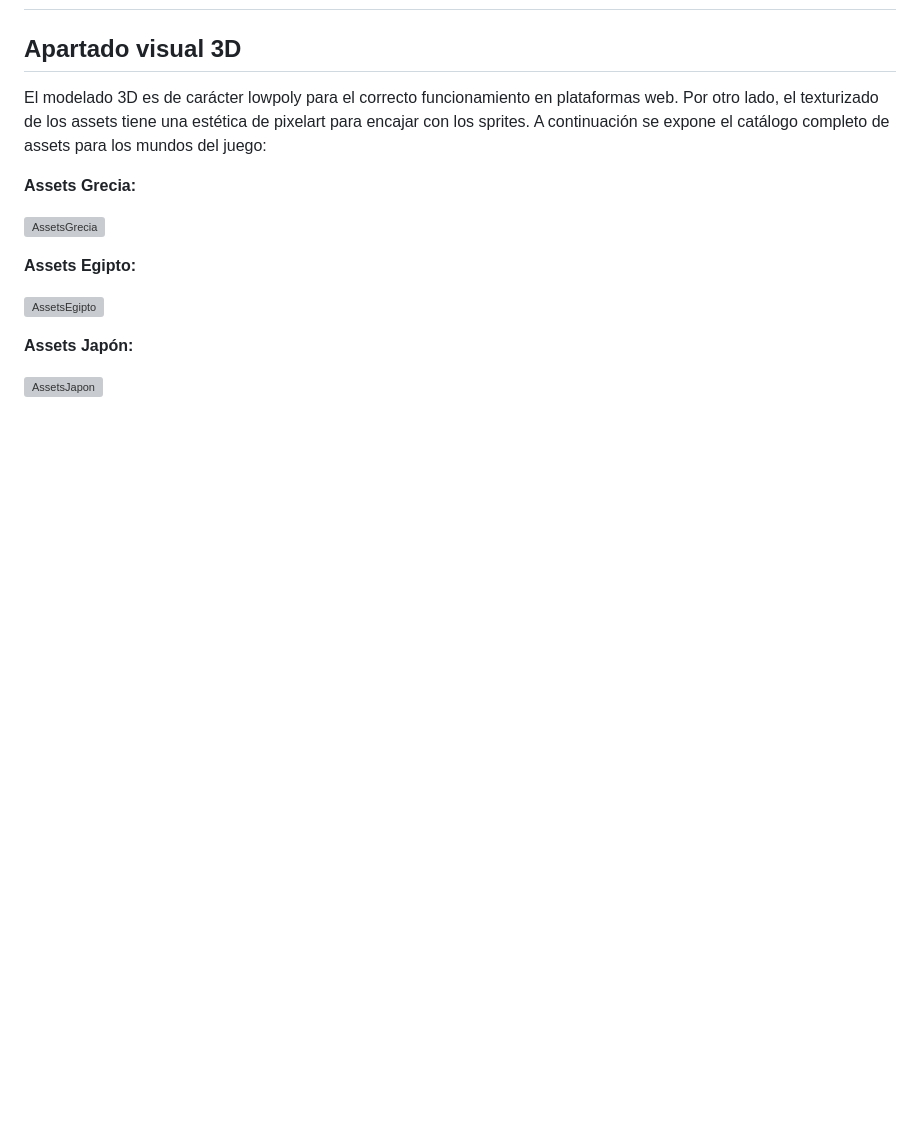
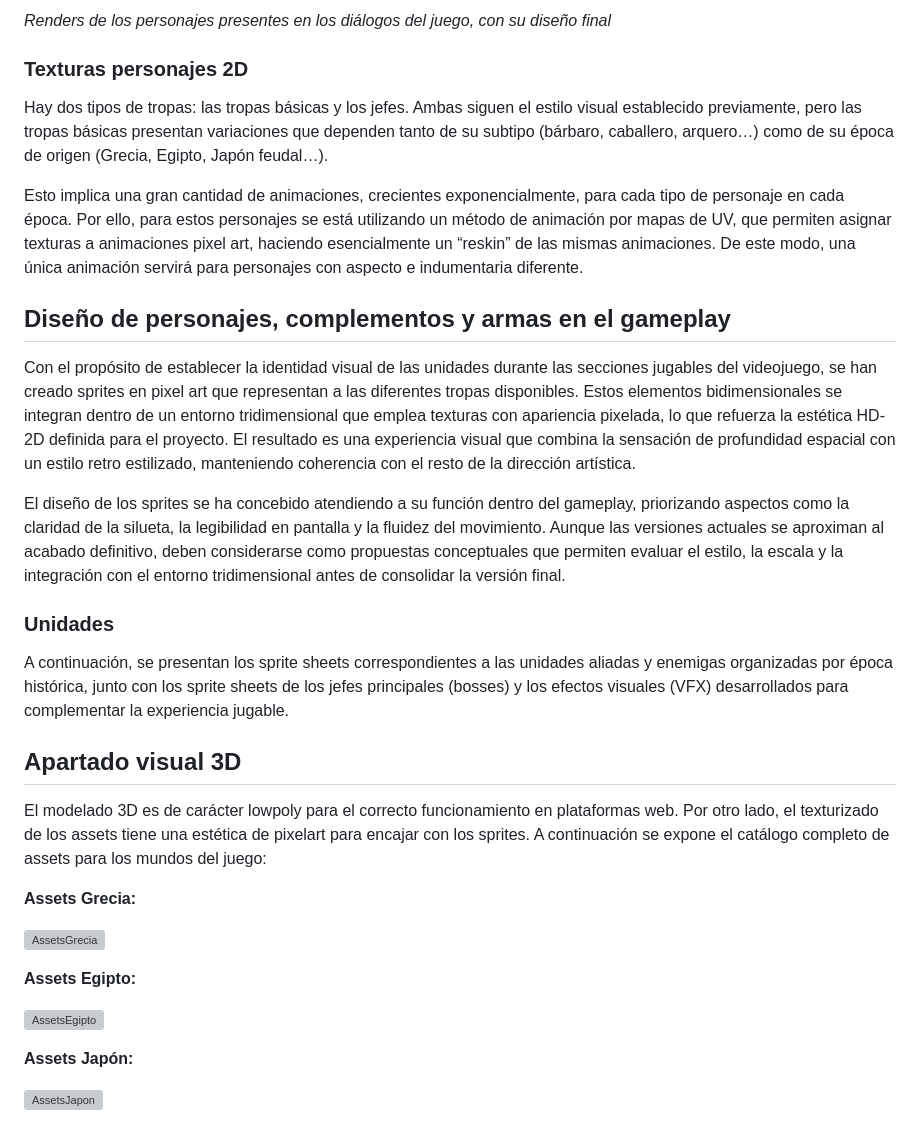
Before and after one commit to TheCursedOnion/TheCursedOnion.github.io, a Markdown page: GDD-RESONANT.md, the part around the change printed below. Drawn GitHub-style; blank space fills up the shorter version; grey boxes are pictures that could not be loaded.

```diff
--- a/GDD-RESONANT.md
+++ b/GDD-RESONANT.md
@@ -1210,3 +1240,24 @@ Para los diálogos y la interfaz, se empleará un estilo de dibujo digital 2D, q
+*Renders de los personajes presentes en los diálogos del juego, con su diseño final*
+
+### Texturas personajes 2D
+
+Hay dos tipos de tropas: las tropas básicas y los jefes. Ambas siguen el estilo visual establecido previamente, pero las tropas básicas presentan variaciones que dependen tanto de su subtipo (bárbaro, caballero, arquero…) como de su época de origen (Grecia, Egipto, Japón feudal…).
+
+Esto implica una gran cantidad de animaciones, crecientes exponencialmente, para cada tipo de personaje en cada época. Por ello, para estos personajes se está utilizando un método de animación por mapas de UV, que permiten asignar texturas a animaciones pixel art, haciendo esencialmente un “reskin” de las mismas animaciones. De este modo, una única animación servirá para personajes con aspecto e indumentaria diferente.
+
+
+## Diseño de personajes, complementos y armas en el gameplay
+
+Con el propósito de establecer la identidad visual de las unidades durante las secciones jugables del videojuego, se han creado sprites en pixel art que representan a las diferentes tropas disponibles. Estos elementos bidimensionales se integran dentro de un entorno tridimensional que emplea texturas con apariencia pixelada, lo que refuerza la estética HD-2D definida para el proyecto. El resultado es una experiencia visual que combina la sensación de profundidad espacial con un estilo retro estilizado, manteniendo coherencia con el resto de la dirección artística.
+
+El diseño de los sprites se ha concebido atendiendo a su función dentro del gameplay, priorizando aspectos como la claridad de la silueta, la legibilidad en pantalla y la fluidez del movimiento. Aunque las versiones actuales se aproximan al acabado definitivo, deben considerarse como propuestas conceptuales que permiten evaluar el estilo, la escala y la integración con el entorno tridimensional antes de consolidar la versión final.
+
+
+### Unidades
+
+A continuación, se presentan los sprite sheets correspondientes a las unidades aliadas y enemigas organizadas por época histórica, junto con los sprite sheets de los jefes principales (bosses) y los efectos visuales (VFX) desarrollados para complementar la experiencia jugable.
+
+
 ## Apartado visual 3D
 
 El modelado 3D es de carácter lowpoly para el correcto funcionamiento en plataformas web. Por otro lado, el texturizado de los assets tiene una estética de pixelart para encajar con los sprites. A continuación se expone el catálogo completo de assets para los mundos del juego:
```
Also changed, not shown: other parts of GDD-RESONANT.md (+30 -0 lines).
